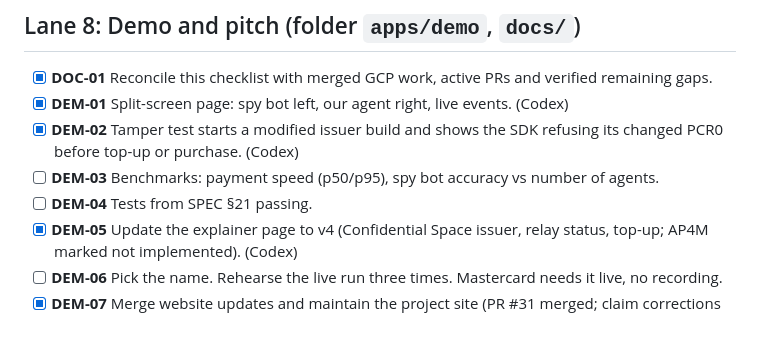
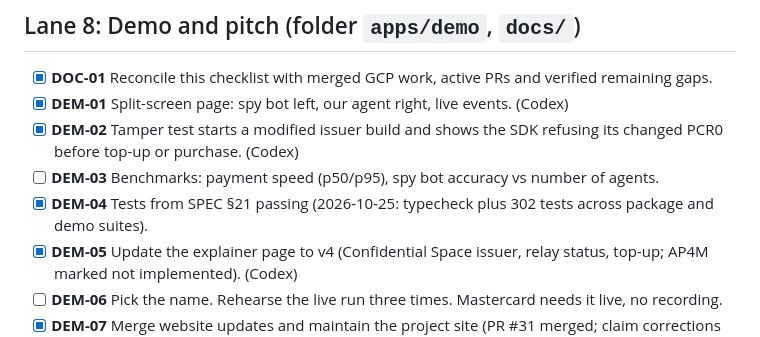
Before and after one commit to hrishabhayush/wraps, a Markdown page: docs/TODO.md, the part around the change. Drawn GitHub-style.

Commit message:
DEM-04: pass SPEC security checks

```diff
--- a/docs/TODO.md
+++ b/docs/TODO.md
@@ -108,7 +108,7 @@ Platform: **Google Cloud Confidential Space** (AMD SEV confidential VMs), projec
 - [x] **DEM-01** Split-screen page: spy bot left, our agent right, live events. (Codex)
 - [x] **DEM-02** Tamper test starts a modified issuer build and shows the SDK refusing its changed PCR0 before top-up or purchase. (Codex)
 - [ ] **DEM-03** Benchmarks: payment speed (p50/p95), spy bot accuracy vs number of agents.
-- [ ] **DEM-04** Tests from SPEC §21 passing.
+- [x] **DEM-04** Tests from SPEC §21 passing (2026-10-25: typecheck plus 302 tests across package and demo suites).
 - [x] **DEM-05** Update the explainer page to v4 (Confidential Space issuer, relay status, top-up; AP4M marked not implemented). (Codex)
 - [ ] **DEM-06** Pick the name. Rehearse the live run three times. Mastercard needs it live, no recording.
 - [x] **DEM-07** Merge website updates and maintain the project site (PR #31 merged; claim corrections are in `gh-pages`).
```
